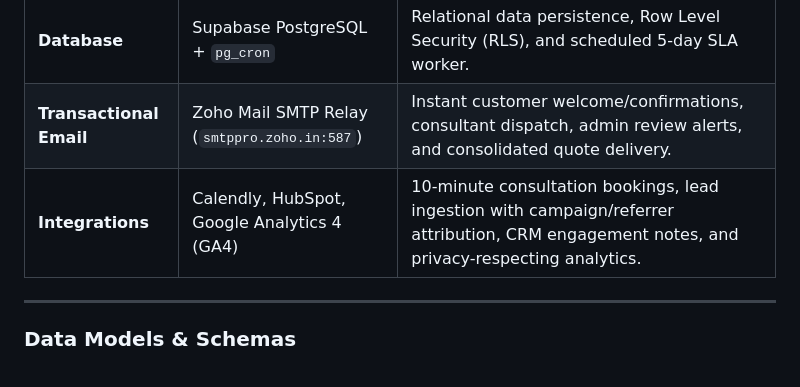
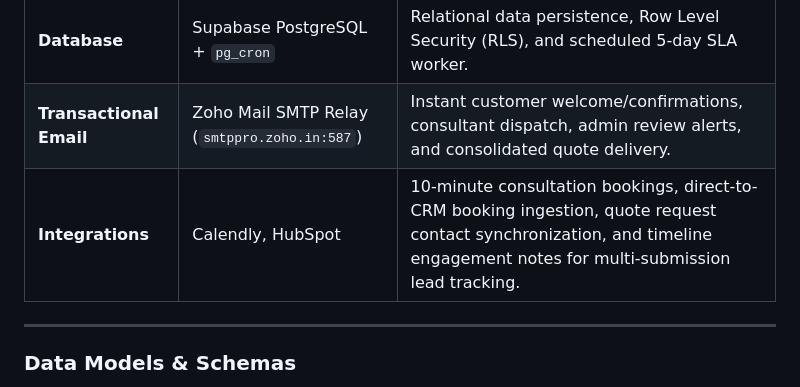
Before and after one commit to itismekittu-ops/Safe_Methods, a Markdown page: specs/02-architecture.md, the part around the change. Rendered like a GitHub page.

```diff
--- a/specs/02-architecture.md
+++ b/specs/02-architecture.md
@@ -31,7 +31,7 @@ The system architecture shall strictly adhere to the following principles:
 | **Backend** | Supabase Edge Functions | Business logic, secure endpoints (`submit-quote`, `submit-consultant-bid`, `dispatch-aggregated-quotes`, `sync-hubspot-lead`, `calendly-webhook`). |
 | **Database** | Supabase PostgreSQL + `pg_cron` | Relational data persistence, Row Level Security (RLS), and scheduled 5-day SLA worker. |
 | **Transactional Email** | Zoho Mail SMTP Relay (`smtppro.zoho.in:587`) | Instant customer welcome/confirmations, consultant dispatch, admin review alerts, and consolidated quote delivery. |
-| **Integrations** | Calendly, HubSpot, Google Analytics 4 (GA4) | 10-minute consultation bookings, lead ingestion with campaign/referrer attribution, CRM engagement notes, and privacy-respecting analytics. |
+| **Integrations** | Calendly, HubSpot | 10-minute consultation bookings, direct-to-CRM booking ingestion, quote request contact synchronization, and timeline engagement notes for multi-submission lead tracking. |
 ---
 
 ### Data Models & Schemas
```
Also changed, not shown: specs/01-prd.md (+6 -17 lines).
